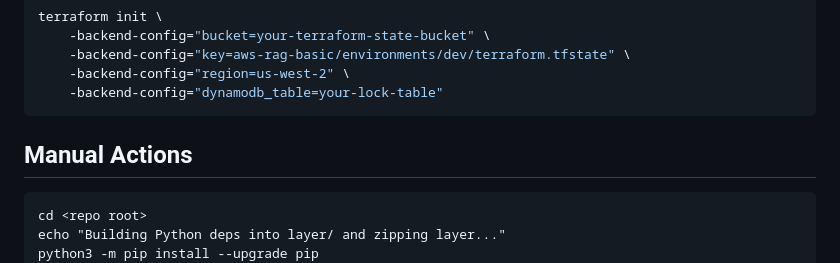
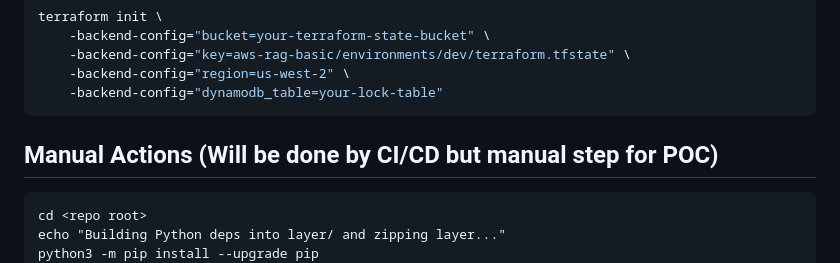
Before and after one commit to mikegyver99/aws-rag-basic, a Markdown page: README.md, the part around the change. GitHub-like rendering.

Commit message:
Update README to clarify manual actions for building Python dependencies as a POC step

````diff
--- a/README.md
+++ b/README.md
@@ -75,7 +75,7 @@ terraform init \
 	-backend-config="region=us-west-2" \
 	-backend-config="dynamodb_table=your-lock-table"
 ```
-## Manual Actions
+## Manual Actions (Will be done by CI/CD but manual step for POC)
 ```
 cd <repo root>
 echo "Building Python deps into layer/ and zipping layer..."
````
